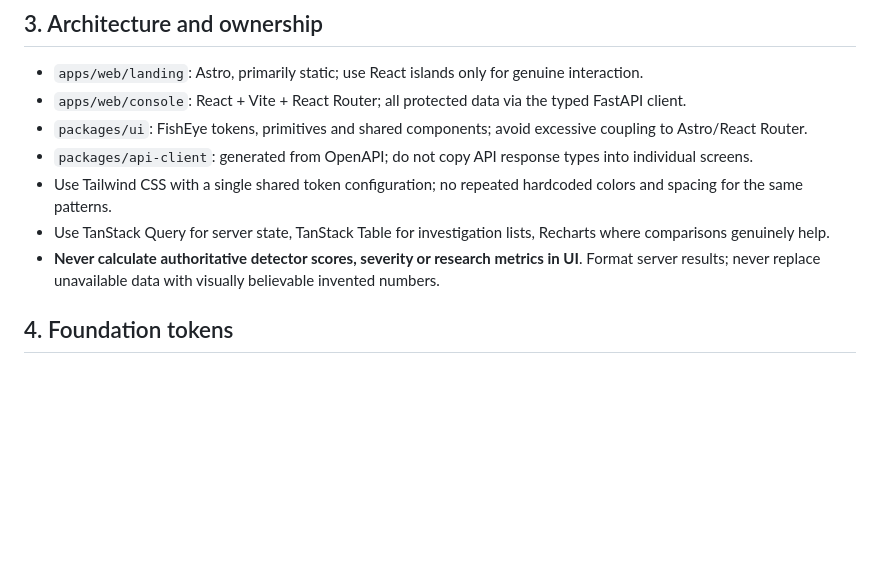
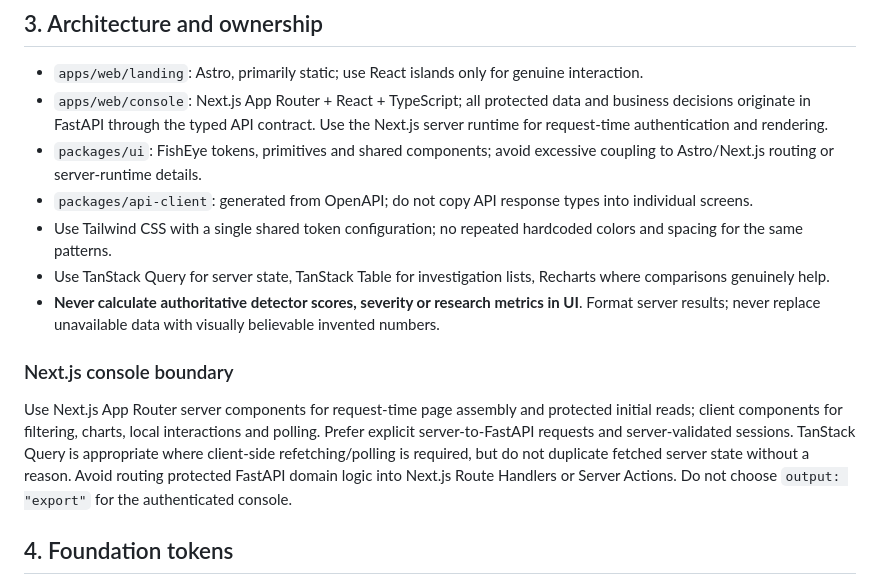
Before and after one commit to onerandomd3v/FishEye, a Markdown page: DESIGN.md, the part around the change. Rendered like a GitHub page; blank space fills up the shorter version.

Commit message:
docs: adopt Next.js App Router for FishEye console

```diff
--- a/DESIGN.md
+++ b/DESIGN.md
@@ -34,12 +34,16 @@ If Figma conflicts with product truth, choose correctness and request design rec
 ## 3. Architecture and ownership
 
 - `apps/web/landing`: Astro, primarily static; use React islands only for genuine interaction.
-- `apps/web/console`: React + Vite + React Router; all protected data via the typed FastAPI client.
-- `packages/ui`: FishEye tokens, primitives and shared components; avoid excessive coupling to Astro/React Router.
+- `apps/web/console`: Next.js App Router + React + TypeScript; all protected data and business decisions originate in FastAPI through the typed API contract. Use the Next.js server runtime for request-time authentication and rendering.
+- `packages/ui`: FishEye tokens, primitives and shared components; avoid excessive coupling to Astro/Next.js routing or server-runtime details.
 - `packages/api-client`: generated from OpenAPI; do not copy API response types into individual screens.
 - Use Tailwind CSS with a single shared token configuration; no repeated hardcoded colors and spacing for the same patterns.
 - Use TanStack Query for server state, TanStack Table for investigation lists, Recharts where comparisons genuinely help.
 - **Never calculate authoritative detector scores, severity or research metrics in UI**. Format server results; never replace unavailable data with visually believable invented numbers.
+
+### Next.js console boundary
+
+Use Next.js App Router server components for request-time page assembly and protected initial reads; client components for filtering, charts, local interactions and polling. Prefer explicit server-to-FastAPI requests and server-validated sessions. TanStack Query is appropriate where client-side refetching/polling is required, but do not duplicate fetched server state without a reason. Avoid routing protected FastAPI domain logic into Next.js Route Handlers or Server Actions. Do not choose `output: "export"` for the authenticated console.
 
 ## 4. Foundation tokens
 
```
